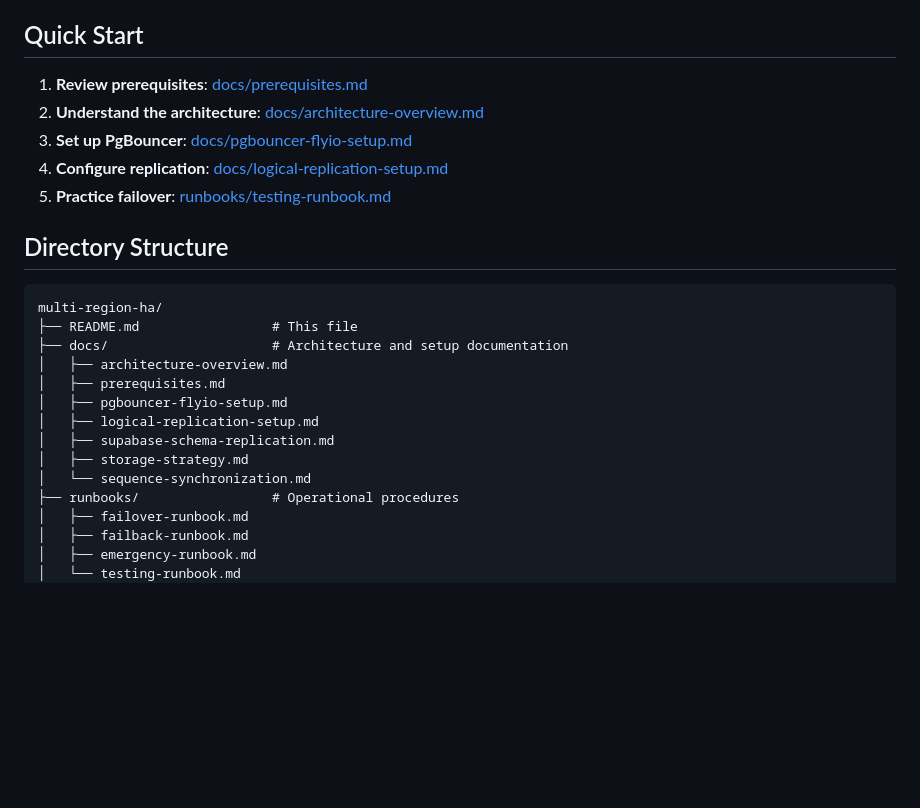
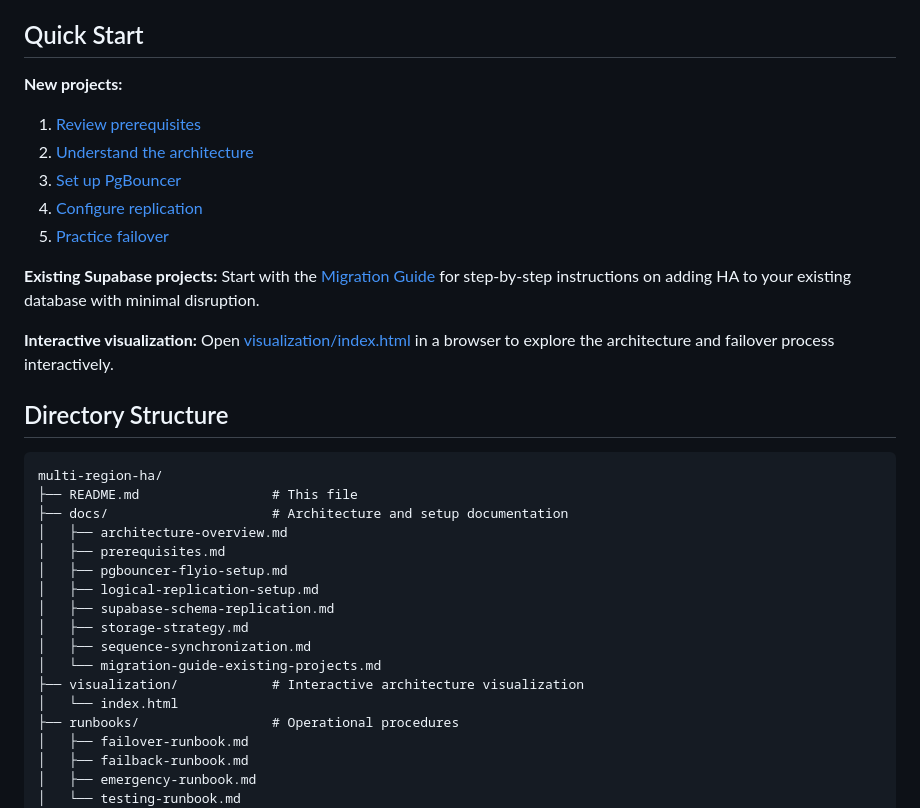
Before and after one commit to dventimisupabase/SA-Toolkit, a Markdown page: multi-region-ha/README.md, the part around the change. Rendered like a GitHub page; blank space fills up the shorter version.

```diff
--- a/multi-region-ha/README.md
+++ b/multi-region-ha/README.md
@@ -22,11 +22,16 @@ This toolkit provides documentation, runbooks, and scripts for implementing a co
 
 ## Quick Start
 
-1. **Review prerequisites**: [docs/prerequisites.md](docs/prerequisites.md)
-2. **Understand the architecture**: [docs/architecture-overview.md](docs/architecture-overview.md)
-3. **Set up PgBouncer**: [docs/pgbouncer-flyio-setup.md](docs/pgbouncer-flyio-setup.md)
-4. **Configure replication**: [docs/logical-replication-setup.md](docs/logical-replication-setup.md)
-5. **Practice failover**: [runbooks/testing-runbook.md](runbooks/testing-runbook.md)
+**New projects:**
+1. [Review prerequisites](docs/prerequisites.md)
+2. [Understand the architecture](docs/architecture-overview.md)
+3. [Set up PgBouncer](docs/pgbouncer-flyio-setup.md)
+4. [Configure replication](docs/logical-replication-setup.md)
+5. [Practice failover](runbooks/testing-runbook.md)
+
+**Existing Supabase projects:** Start with the [Migration Guide](docs/migration-guide-existing-projects.md) for step-by-step instructions on adding HA to your existing database with minimal disruption.
+
+**Interactive visualization:** Open [visualization/index.html](visualization/index.html) in a browser to explore the architecture and failover process interactively.
 
 ## Directory Structure
 
@@ -40,7 +45,10 @@ multi-region-ha/
 │   ├── logical-replication-setup.md
 │   ├── supabase-schema-replication.md
 │   ├── storage-strategy.md
-│   └── sequence-synchronization.md
+│   ├── sequence-synchronization.md
+│   └── migration-guide-existing-projects.md
+├── visualization/            # Interactive architecture visualization
+│   └── index.html
 ├── runbooks/                 # Operational procedures
 │   ├── failover-runbook.md
 │   ├── failback-runbook.md
```
Also changed, not shown: multi-region-ha/docs/migration-guide-existing-projects.md (added, +483 -0 lines).
